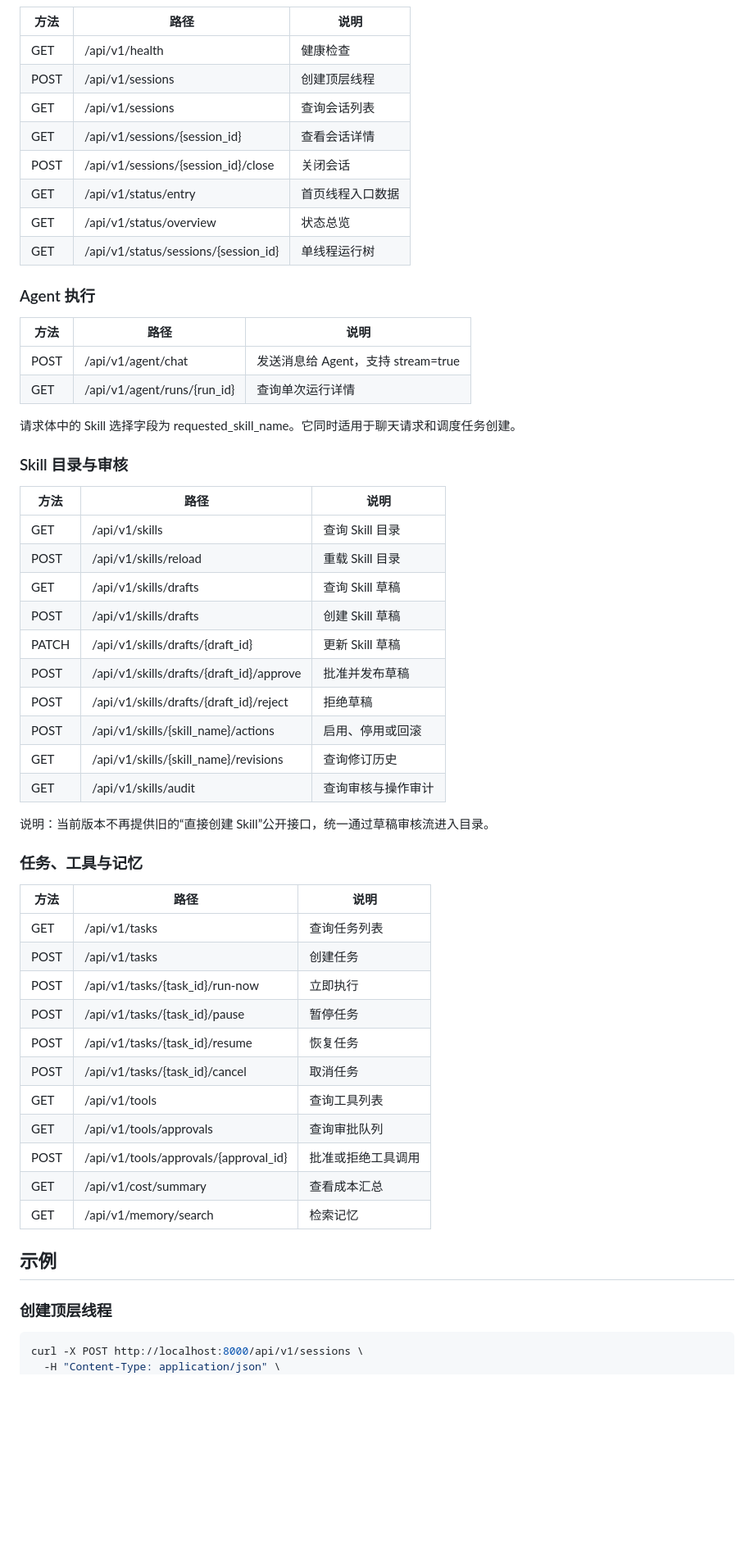
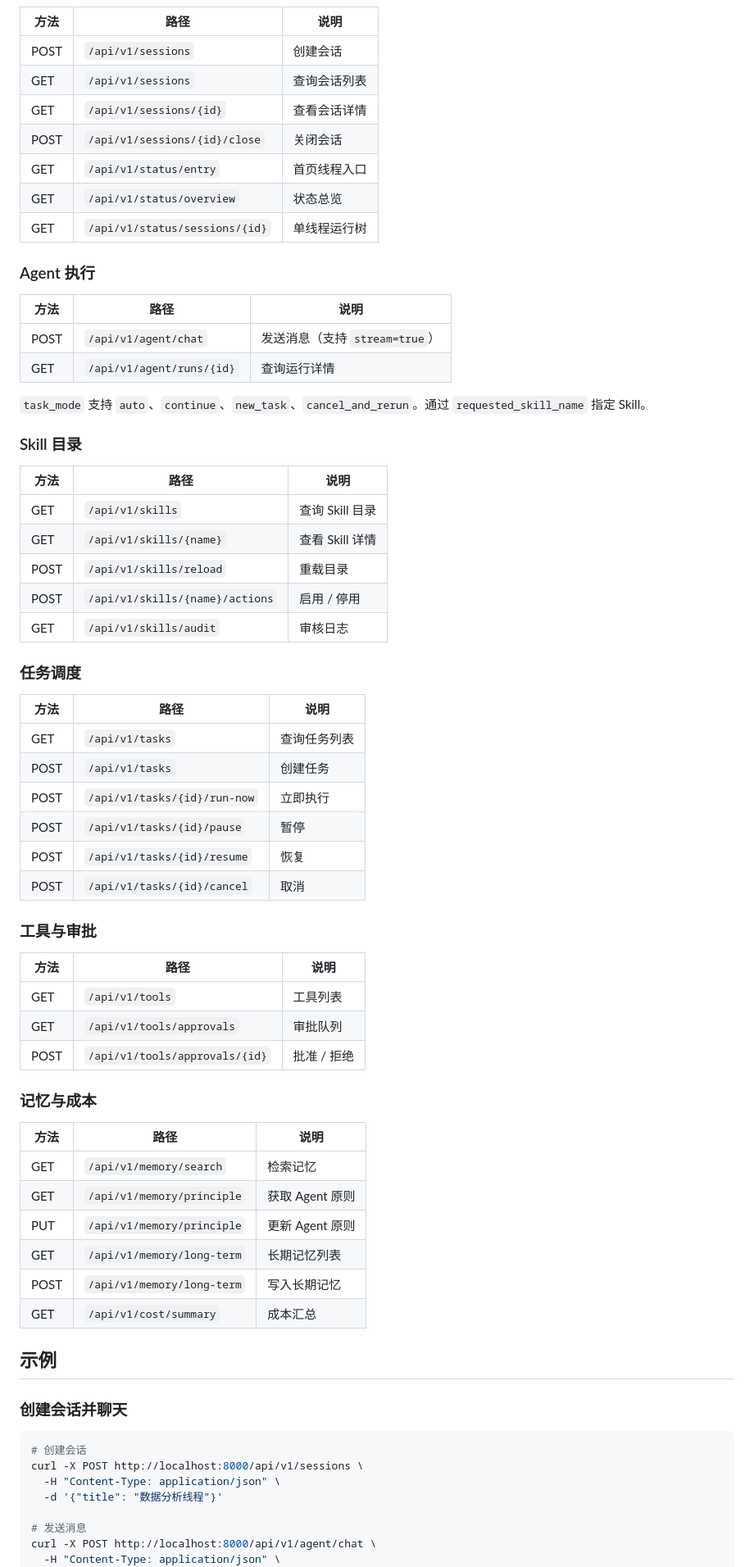
Before and after one commit to STMichael123/self-claw, a Markdown page: README.md, the part around one of its changes. Shown at 82% size. Rendered like a GitHub page; blank space fills up the shorter version.

Commit message:
docs: rewrite README.md to reflect current v1.2.0 architecture
Co-Authored-By: Claude Opus 4.7 <noreply@anthropic.com>

````diff
--- a/README.md
+++ b/README.md
@@ -145,62 +129,74 @@ d:\self-claw\.venv\Scripts\python.exe -m pytest tests -v
 
 | 方法 | 路径 | 说明 |
 |------|------|------|
-| GET | /api/v1/health | 健康检查 |
-| POST | /api/v1/sessions | 创建顶层线程 |
-| GET | /api/v1/sessions | 查询会话列表 |
-| GET | /api/v1/sessions/{session_id} | 查看会话详情 |
-| POST | /api/v1/sessions/{session_id}/close | 关闭会话 |
-| GET | /api/v1/status/entry | 首页线程入口数据 |
-| GET | /api/v1/status/overview | 状态总览 |
-| GET | /api/v1/status/sessions/{session_id} | 单线程运行树 |
+| POST | `/api/v1/sessions` | 创建会话 |
+| GET | `/api/v1/sessions` | 查询会话列表 |
+| GET | `/api/v1/sessions/{id}` | 查看会话详情 |
+| POST | `/api/v1/sessions/{id}/close` | 关闭会话 |
+| GET | `/api/v1/status/entry` | 首页线程入口 |
+| GET | `/api/v1/status/overview` | 状态总览 |
+| GET | `/api/v1/status/sessions/{id}` | 单线程运行树 |
 
 ### Agent 执行
 
 | 方法 | 路径 | 说明 |
 |------|------|------|
-| POST | /api/v1/agent/chat | 发送消息给 Agent，支持 stream=true |
-| GET | /api/v1/agent/runs/{run_id} | 查询单次运行详情 |
+| POST | `/api/v1/agent/chat` | 发送消息（支持 `stream=true`） |
+| GET | `/api/v1/agent/runs/{id}` | 查询运行详情 |
 
-请求体中的 Skill 选择字段为 requested_skill_name。它同时适用于聊天请求和调度任务创建。
+`task_mode` 支持 `auto`、`continue`、`new_task`、`cancel_and_rerun`。通过 `requested_skill_name` 指定 Skill。
 
-### Skill 目录与审核
+### Skill 目录
 
 | 方法 | 路径 | 说明 |
 |------|------|------|
-| GET | /api/v1/skills | 查询 Skill 目录 |
-| POST | /api/v1/skills/reload | 重载 Skill 目录 |
-| GET | /api/v1/skills/drafts | 查询 Skill 草稿 |
-| POST | /api/v1/skills/drafts | 创建 Skill 草稿 |
-| PATCH | /api/v1/skills/drafts/{draft_id} | 更新 Skill 草稿 |
-| POST | /api/v1/skills/drafts/{draft_id}/approve | 批准并发布草稿 |
-| POST | /api/v1/skills/drafts/{draft_id}/reject | 拒绝草稿 |
-| POST | /api/v1/skills/{skill_name}/actions | 启用、停用或回滚 |
-| GET | /api/v1/skills/{skill_name}/revisions | 查询修订历史 |
-| GET | /api/v1/skills/audit | 查询审核与操作审计 |
+| GET | `/api/v1/skills` | 查询 Skill 目录 |
+| GET | `/api/v1/skills/{name}` | 查看 Skill 详情 |
+| POST | `/api/v1/skills/reload` | 重载目录 |
+| POST | `/api/v1/skills/{name}/actions` | 启用 / 停用 |
+| GET | `/api/v1/skills/audit` | 审核日志 |
 
-说明：当前版本不再提供旧的“直接创建 Skill”公开接口，统一通过草稿审核流进入目录。
-
-### 任务、工具与记忆
+### 任务调度
 
 | 方法 | 路径 | 说明 |
 |------|------|------|
-| GET | /api/v1/tasks | 查询任务列表 |
-| POST | /api/v1/tasks | 创建任务 |
-| POST | /api/v1/tasks/{task_id}/run-now | 立即执行 |
-| POST | /api/v1/tasks/{task_id}/pause | 暂停任务 |
-| POST | /api/v1/tasks/{task_id}/resume | 恢复任务 |
-| POST | /api/v1/tasks/{task_id}/cancel | 取消任务 |
-| GET | /api/v1/tools | 查询工具列表 |
-| GET | /api/v1/tools/approvals | 查询审批队列 |
-| POST | /api/v1/tools/approvals/{approval_id} | 批准或拒绝工具调用 |
-| GET | /api/v1/cost/summary | 查看成本汇总 |
-| GET | /api/v1/memory/search | 检索记忆 |
+| GET | `/api/v1/tasks` | 查询任务列表 |
+| POST | `/api/v1/tasks` | 创建任务 |
+| POST | `/api/v1/tasks/{id}/run-now` | 立即执行 |
+| POST | `/api/v1/tasks/{id}/pause` | 暂停 |
+| POST | `/api/v1/tasks/{id}/resume` | 恢复 |
+| POST | `/api/v1/tasks/{id}/cancel` | 取消 |
+
+### 工具与审批
+
+| 方法 | 路径 | 说明 |
+|------|------|------|
+| GET | `/api/v1/tools` | 工具列表 |
+| GET | `/api/v1/tools/approvals` | 审批队列 |
+| POST | `/api/v1/tools/approvals/{id}` | 批准 / 拒绝 |
+
+### 记忆与成本
+
+| 方法 | 路径 | 说明 |
+|------|------|------|
+| GET | `/api/v1/memory/search` | 检索记忆 |
+| GET | `/api/v1/memory/principle` | 获取 Agent 原则 |
+| PUT | `/api/v1/memory/principle` | 更新 Agent 原则 |
+| GET | `/api/v1/memory/long-term` | 长期记忆列表 |
+| POST | `/api/v1/memory/long-term` | 写入长期记忆 |
+| GET | `/api/v1/cost/summary` | 成本汇总 |
 
 ## 示例
 
-### 创建顶层线程
+### 创建会话并聊天
 
 ```bash
+# 创建会话
 curl -X POST http://localhost:8000/api/v1/sessions \
   -H "Content-Type: application/json" \
+  -d '{"title": "数据分析线程"}'
+
+# 发送消息
+curl -X POST http://localhost:8000/api/v1/agent/chat \
+  -H "Content-Type: application/json" \
   -d '{
````
Also changed, not shown: other parts of README.md (+100 -115 lines).
